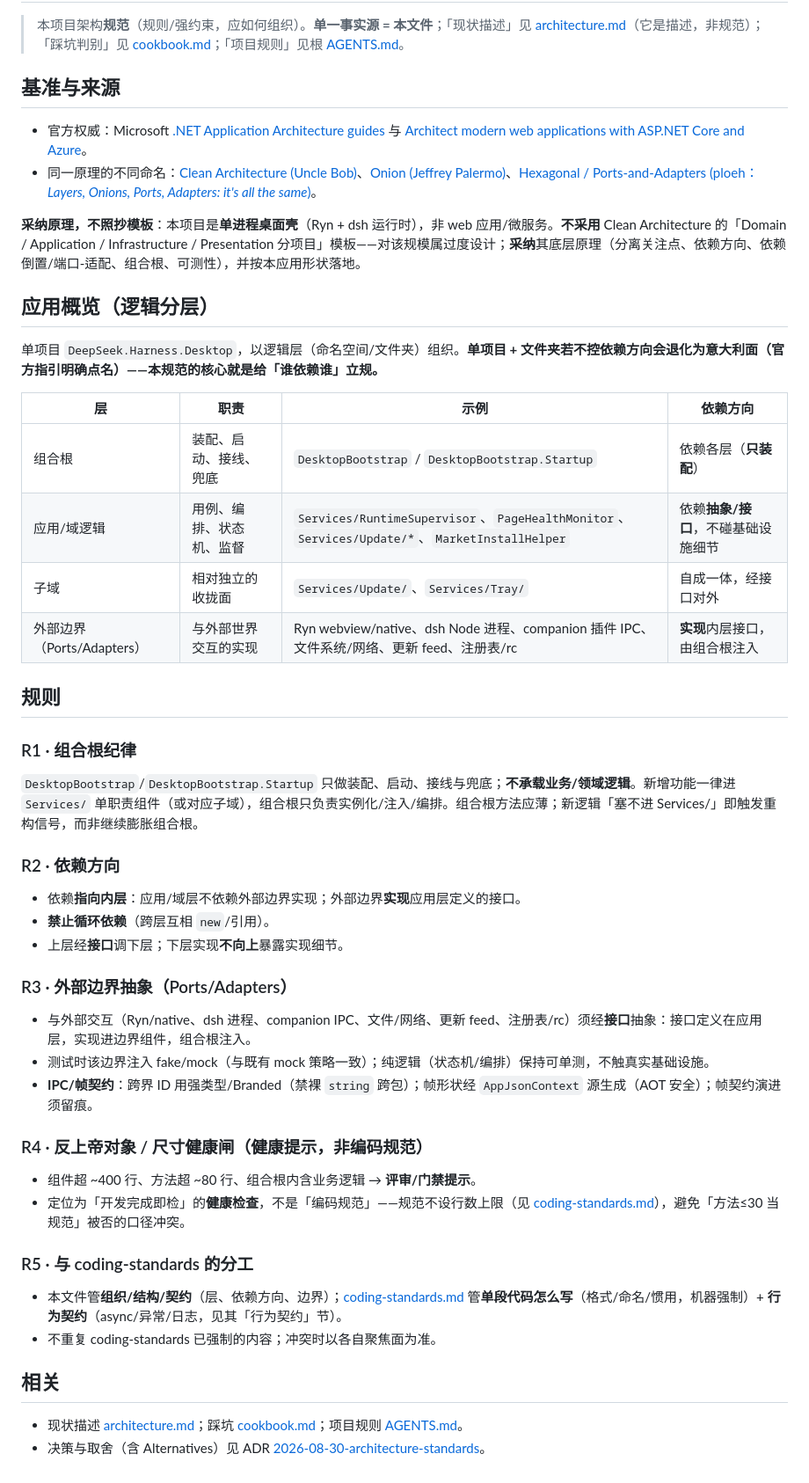
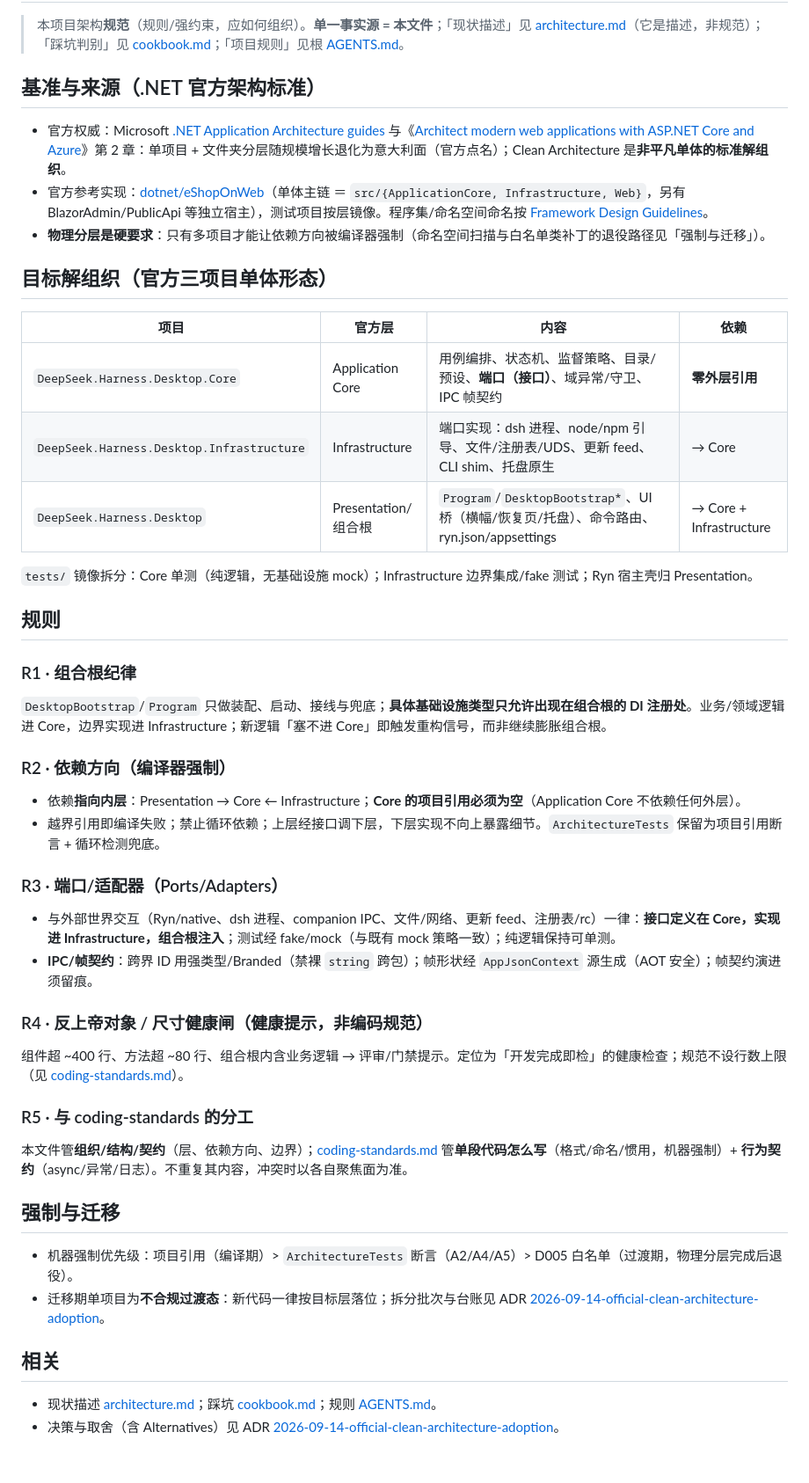
Before and after one commit to ZK-Andy/dotnet-deepseek-harness-desktop, a Markdown page: docs/architecture-standards.md, the part around the change. Shown at 88% size. GitHub-like rendering.

Commit message:
docs(arch): 采纳 .NET 官方架构标准三项目解组织——architecture-standards 原地重写（官方判据对照审核 4 FAIL/3 PARTIAL/1 PASS）+ 审核台账 ADR（B1–B4 迁移路线落盘；FULL 三审 8 发现全收口）

```diff
--- a/docs/architecture-standards.md
+++ b/docs/architecture-standards.md
@@ -2,48 +2,47 @@
 
 > 本项目架构**规范**（规则/强约束，应如何组织）。**单一事实源 = 本文件**；「现状描述」见 [architecture.md](architecture.md)（它是描述，非规范）；「踩坑判别」见 [cookbook.md](cookbook.md)；「项目规则」见根 [AGENTS.md](../AGENTS.md)。
 
-## 基准与来源
+## 基准与来源（.NET 官方架构标准）
 
-- 官方权威：Microsoft [.NET Application Architecture guides](https://dotnet.microsoft.com/en-us/learn/dotnet/architecture-guides) 与 [Architect modern web applications with ASP.NET Core and Azure](https://learn.microsoft.com/en-us/dotnet/architecture/modern-web-apps-azure/)。
-- 同一原理的不同命名：[Clean Architecture (Uncle Bob)](https://blog.cleancoder.com/uncle-bob/2012/08/13/the-clean-architecture.html)、[Onion (Jeffrey Palermo)](https://jeffreypalermo.com/blog/the-onion-architecture-part-1/)、[Hexagonal / Ports-and-Adapters (ploeh：*Layers, Onions, Ports, Adapters: it's all the same*)](https://blog.ploeh.dk/2013/12/03/layers-onions-ports-adapters-its-all-the-same/)。
+- 官方权威：Microsoft [.NET Application Architecture guides](https://dotnet.microsoft.com/en-us/learn/dotnet/architecture-guides) 与《[Architect modern web applications with ASP.NET Core and Azure](https://learn.microsoft.com/en-us/dotnet/architecture/modern-web-apps-azure/common-web-application-architectures/)》第 2 章：单项目 + 文件夹分层随规模增长退化为意大利面（官方点名）；Clean Architecture 是**非平凡单体的标准解组织**。
+- 官方参考实现：[dotnet/eShopOnWeb](https://github.com/dotnet/eShopOnWeb)（单体主链 ＝ `src/{ApplicationCore, Infrastructure, Web}`，另有 BlazorAdmin/PublicApi 等独立宿主），测试项目按层镜像。程序集/命名空间命名按 [Framework Design Guidelines](https://learn.microsoft.com/en-us/dotnet/standard/design-guidelines/names-of-assemblies-and-dlls)。
+- **物理分层是硬要求**：只有多项目才能让依赖方向被编译器强制（命名空间扫描与白名单类补丁的退役路径见「强制与迁移」）。
 
-**采纳原理，不照抄模板**：本项目是**单进程桌面壳**（Ryn + dsh 运行时），非 web 应用/微服务。**不采用** Clean Architecture 的「Domain / Application / Infrastructure / Presentation 分项目」模板——对该规模属过度设计；**采纳**其底层原理（分离关注点、依赖方向、依赖倒置/端口-适配、组合根、可测性），并按本应用形状落地。
+## 目标解组织（官方三项目单体形态）
 
-## 应用概览（逻辑分层）
+| 项目 | 官方层 | 内容 | 依赖 |
+|---|---|---|---|
+| `DeepSeek.Harness.Desktop.Core` | Application Core | 用例编排、状态机、监督策略、目录/预设、**端口（接口）**、域异常/守卫、IPC 帧契约 | **零外层引用** |
+| `DeepSeek.Harness.Desktop.Infrastructure` | Infrastructure | 端口实现：dsh 进程、node/npm 引导、文件/注册表/UDS、更新 feed、CLI shim、托盘原生 | → Core |
+| `DeepSeek.Harness.Desktop` | Presentation/组合根 | `Program`/`DesktopBootstrap*`、UI 桥（横幅/恢复页/托盘）、命令路由、ryn.json/appsettings | → Core + Infrastructure |
 
-单项目 `DeepSeek.Harness.Desktop`，以逻辑层（命名空间/文件夹）组织。**单项目 + 文件夹若不控依赖方向会退化为意大利面（官方指引明确点名）——本规范的核心就是给「谁依赖谁」立规。**
-
-| 层 | 职责 | 示例 | 依赖方向 |
-|---|---|---|---|
-| 组合根 | 装配、启动、接线、兜底 | `DesktopBootstrap` / `DesktopBootstrap.Startup` | 依赖各层（**只装配**） |
-| 应用/域逻辑 | 用例、编排、状态机、监督 | `Services/RuntimeSupervisor`、`PageHealthMonitor`、`Services/Update/*`、`MarketInstallHelper` | 依赖**抽象/接口**，不碰基础设施细节 |
-| 子域 | 相对独立的收拢面 | `Services/Update/`、`Services/Tray/` | 自成一体，经接口对外 |
-| 外部边界（Ports/Adapters） | 与外部世界交互的实现 | Ryn webview/native、dsh Node 进程、companion 插件 IPC、文件系统/网络、更新 feed、注册表/rc | **实现**内层接口，由组合根注入 |
+`tests/` 镜像拆分：Core 单测（纯逻辑，无基础设施 mock）；Infrastructure 边界集成/fake 测试；Ryn 宿主壳归 Presentation。
 
 ## 规则
 
 ### R1 · 组合根纪律
-`DesktopBootstrap`/`DesktopBootstrap.Startup` 只做装配、启动、接线与兜底；**不承载业务/领域逻辑**。新增功能一律进 `Services/` 单职责组件（或对应子域），组合根只负责实例化/注入/编排。组合根方法应薄；新逻辑「塞不进 Services/」即触发重构信号，而非继续膨胀组合根。
+`DesktopBootstrap`/`Program` 只做装配、启动、接线与兜底；**具体基础设施类型只允许出现在组合根的 DI 注册处**。业务/领域逻辑进 Core，边界实现进 Infrastructure；新逻辑「塞不进 Core」即触发重构信号，而非继续膨胀组合根。
 
-### R2 · 依赖方向
-- 依赖**指向内层**：应用/域层不依赖外部边界实现；外部边界**实现**应用层定义的接口。
-- **禁止循环依赖**（跨层互相 `new`/引用）。
-- 上层经**接口**调下层；下层实现**不向上**暴露实现细节。
+### R2 · 依赖方向（编译器强制）
+- 依赖**指向内层**：Presentation → Core ← Infrastructure；**Core 的项目引用必须为空**（Application Core 不依赖任何外层）。
+- 越界引用即编译失败；禁止循环依赖；上层经接口调下层，下层实现不向上暴露细节。`ArchitectureTests` 保留为项目引用断言 + 循环检测兜底。
 
-### R3 · 外部边界抽象（Ports/Adapters）
-- 与外部交互（Ryn/native、dsh 进程、companion IPC、文件/网络、更新 feed、注册表/rc）须经**接口**抽象：接口定义在应用层，实现进边界组件，组合根注入。
-- 测试时该边界注入 fake/mock（与既有 mock 策略一致）；纯逻辑（状态机/编排）保持可单测，不触真实基础设施。
+### R3 · 端口/适配器（Ports/Adapters）
+- 与外部世界交互（Ryn/native、dsh 进程、companion IPC、文件/网络、更新 feed、注册表/rc）一律：**接口定义在 Core，实现进 Infrastructure，组合根注入**；测试经 fake/mock（与既有 mock 策略一致）；纯逻辑保持可单测。
 - **IPC/帧契约**：跨界 ID 用强类型/Branded（禁裸 `string` 跨包）；帧形状经 `AppJsonContext` 源生成（AOT 安全）；帧契约演进须留痕。
 
 ### R4 · 反上帝对象 / 尺寸健康闸（健康提示，非编码规范）
-- 组件超 ~400 行、方法超 ~80 行、组合根内含业务逻辑 → **评审/门禁提示**。
-- 定位为「开发完成即检」的**健康检查**，不是「编码规范」——规范不设行数上限（见 [coding-standards.md](coding-standards.md)），避免「方法≤30 当规范」被否的口径冲突。
+组件超 ~400 行、方法超 ~80 行、组合根内含业务逻辑 → 评审/门禁提示。定位为「开发完成即检」的健康检查；规范不设行数上限（见 [coding-standards.md](coding-standards.md)）。
 
 ### R5 · 与 coding-standards 的分工
-- 本文件管**组织/结构/契约**（层、依赖方向、边界）；[coding-standards.md](coding-standards.md) 管**单段代码怎么写**（格式/命名/惯用，机器强制）+ **行为契约**（async/异常/日志，见其「行为契约」节）。
-- 不重复 coding-standards 已强制的内容；冲突时以各自聚焦面为准。
+本文件管**组织/结构/契约**（层、依赖方向、边界）；[coding-standards.md](coding-standards.md) 管**单段代码怎么写**（格式/命名/惯用，机器强制）+ **行为契约**（async/异常/日志）。不重复其内容，冲突时以各自聚焦面为准。
+
+## 强制与迁移
+
+- 机器强制优先级：项目引用（编译期）> `ArchitectureTests` 断言（A2/A4/A5）> D005 白名单（过渡期，物理分层完成后退役）。
+- 迁移期单项目为**不合规过渡态**：新代码一律按目标层落位；拆分批次与台账见 ADR [2026-09-14-official-clean-architecture-adoption](../.agents/notes/implemented/architecture/2026-09-14-official-clean-architecture-adoption.md)。
 
 ## 相关
 
-- 现状描述 [architecture.md](architecture.md)；踩坑 [cookbook.md](cookbook.md)；项目规则 [AGENTS.md](../AGENTS.md)。
-- 决策与取舍（含 Alternatives）见 ADR [2026-08-30-architecture-standards](../.agents/notes/implemented/process/2026-08-30-architecture-standards.md)。
+- 现状描述 [architecture.md](architecture.md)；踩坑 [cookbook.md](cookbook.md)；规则 [AGENTS.md](../AGENTS.md)。
+- 决策与取舍（含 Alternatives）见 ADR [2026-09-14-official-clean-architecture-adoption](../.agents/notes/implemented/architecture/2026-09-14-official-clean-architecture-adoption.md)。
```
Also changed, not shown: 2 other files.
